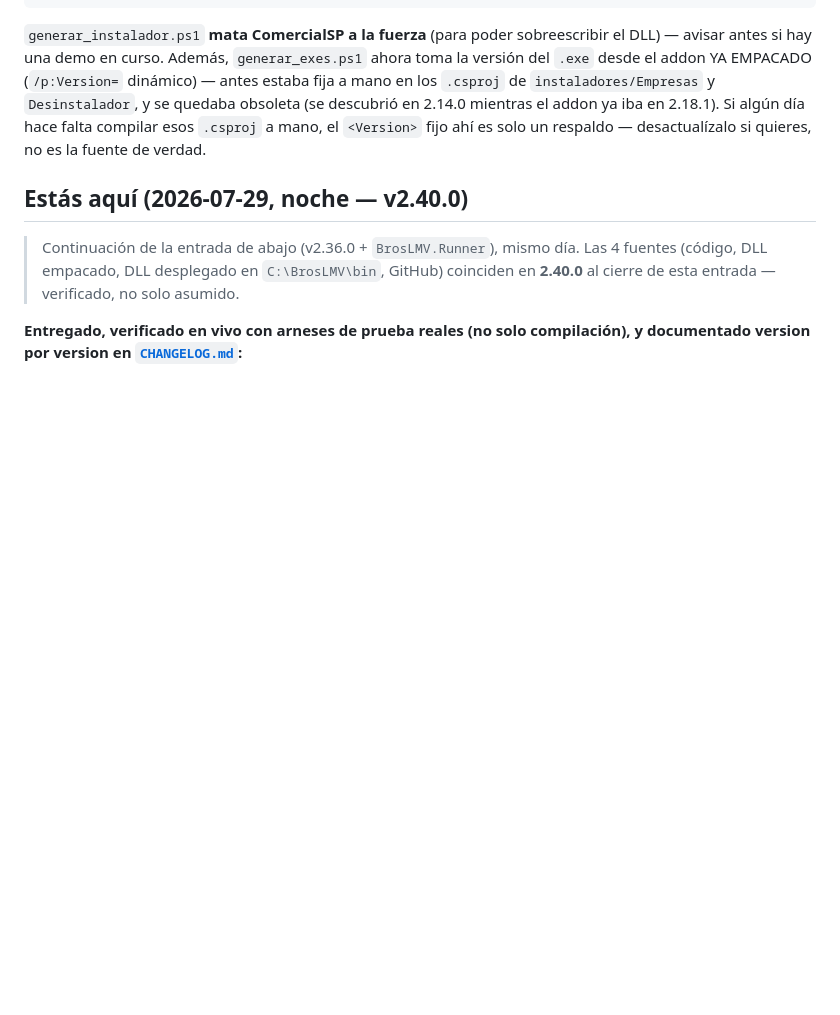
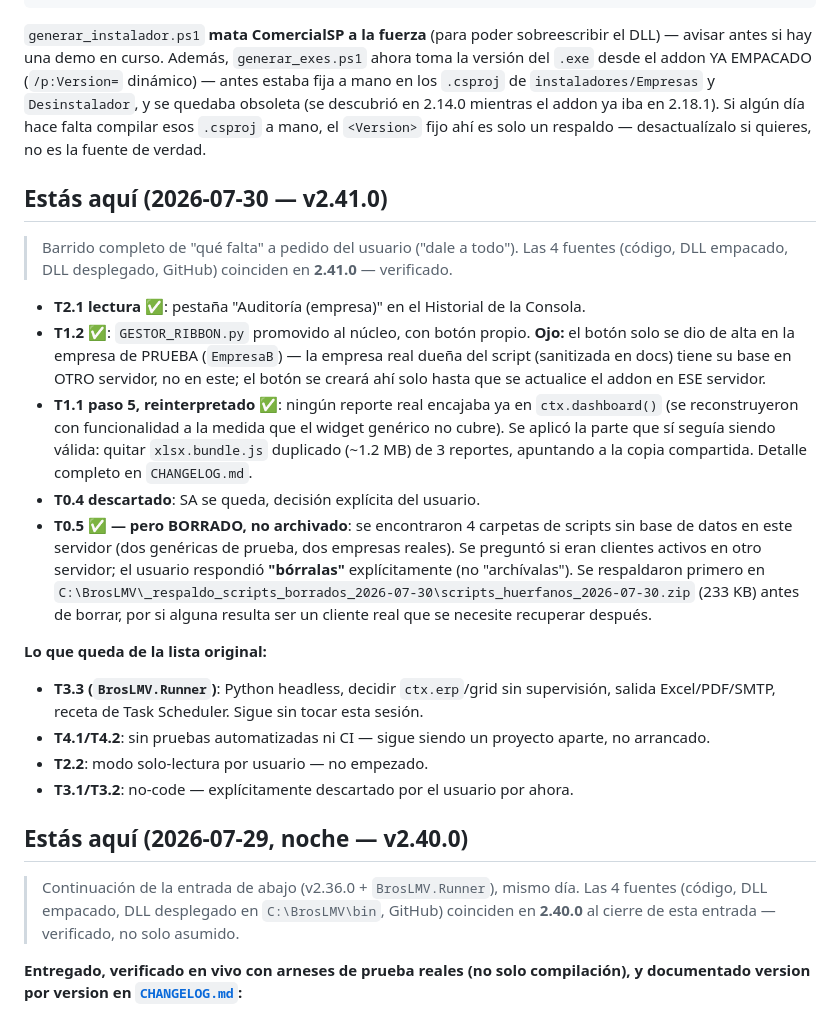
Before and after one commit to DonPapiCandelas/BrosLMVTotal, a Markdown page: docs/ESTADO.md, the part around the change. Drawn GitHub-style; blank space fills up the shorter version.

Commit message:
T0.5: borra (no archiva) carpetas de scripts sin BD en este servidor
Se encontraron 4 carpetas en C:\BrosLMV\scripts sin base de datos
correspondiente en sys.databases de este servidor. Se le pregunto
al usuario si eran clientes activos en otro servidor o carpetas
viejas -- respondio "borralas" explicitamente (no "archivalas", la
opcion presentada). Se tomo la precaucion de respaldarlas primero en
un .zip fuera de scripts\ antes de borrar:
C:\BrosLMV\_respaldo_scripts_borrados_2026-07-30\scripts_huerfanos_2026-07-30.zip

Nota real encontrada en el camino: una de las carpetas borradas era
la misma empresa (GRUPOMETALMECANICA, sanitizada en docs) cuyo
GESTOR_RIBBON.py se promovio al nucleo en el commit anterior (T1.2) --
su base de datos vive en otro servidor, asi que el boton del ribbon
solo se probo/creo en la empresa de prueba, no en la real todavia.

Co-Authored-By: Claude Sonnet 5 <noreply@anthropic.com>

```diff
--- a/docs/ESTADO.md
+++ b/docs/ESTADO.md
@@ -38,6 +38,37 @@ el addon YA EMPACADO (`/p:Version=` dinámico) — antes estaba fija a mano en l
 `instaladores/Empresas` y `Desinstalador`, y se quedaba obsoleta (se descubrió en 2.14.0 mientras
 el addon ya iba en 2.18.1). Si algún día hace falta compilar esos `.csproj` a mano, el `<Version>`
 fijo ahí es solo un respaldo — desactualízalo si quieres, no es la fuente de verdad.
+
+## Estás aquí (2026-07-30 — v2.41.0)
+
+> Barrido completo de "qué falta" a pedido del usuario ("dale a todo"). Las 4 fuentes
+> (código, DLL empacado, DLL desplegado, GitHub) coinciden en **2.41.0** — verificado.
+
+- **T2.1 lectura ✅**: pestaña "Auditoría (empresa)" en el Historial de la Consola.
+- **T1.2 ✅**: `GESTOR_RIBBON.py` promovido al núcleo, con botón propio. **Ojo:** el botón
+  solo se dio de alta en la empresa de PRUEBA (`EmpresaB`) — la empresa real dueña del
+  script (sanitizada en docs) tiene su base en OTRO servidor, no en este; el botón se
+  creará ahí solo hasta que se actualice el addon en ESE servidor.
+- **T1.1 paso 5, reinterpretado ✅**: ningún reporte real encajaba ya en `ctx.dashboard()`
+  (se reconstruyeron con funcionalidad a la medida que el widget genérico no cubre). Se
+  aplicó la parte que sí seguía siendo válida: quitar `xlsx.bundle.js` duplicado (~1.2 MB)
+  de 3 reportes, apuntando a la copia compartida. Detalle completo en `CHANGELOG.md`.
+- **T0.4 descartado**: SA se queda, decisión explícita del usuario.
+- **T0.5 ✅ — pero BORRADO, no archivado**: se encontraron 4 carpetas de scripts sin base
+  de datos en este servidor (dos genéricas de prueba, dos empresas reales). Se preguntó
+  si eran clientes activos en otro servidor; el usuario respondió **"bórralas"**
+  explícitamente (no "archívalas"). Se respaldaron primero en
+  `C:\BrosLMV\_respaldo_scripts_borrados_2026-07-30\scripts_huerfanos_2026-07-30.zip`
+  (233 KB) antes de borrar, por si alguna resulta ser un cliente real que se necesite
+  recuperar después.
+
+**Lo que queda de la lista original:**
+- **T3.3 (`BrosLMV.Runner`)**: Python headless, decidir `ctx.erp`/grid sin supervisión,
+  salida Excel/PDF/SMTP, receta de Task Scheduler. Sigue sin tocar esta sesión.
+- **T4.1/T4.2**: sin pruebas automatizadas ni CI — sigue siendo un proyecto aparte, no
+  arrancado.
+- **T2.2**: modo solo-lectura por usuario — no empezado.
+- **T3.1/T3.2**: no-code — explícitamente descartado por el usuario por ahora.
 
 ## Estás aquí (2026-07-29, noche — v2.40.0)
 
```
Also changed, not shown: docs/PLAN_IMPLEMENTACION.md (+9 -7 lines).
